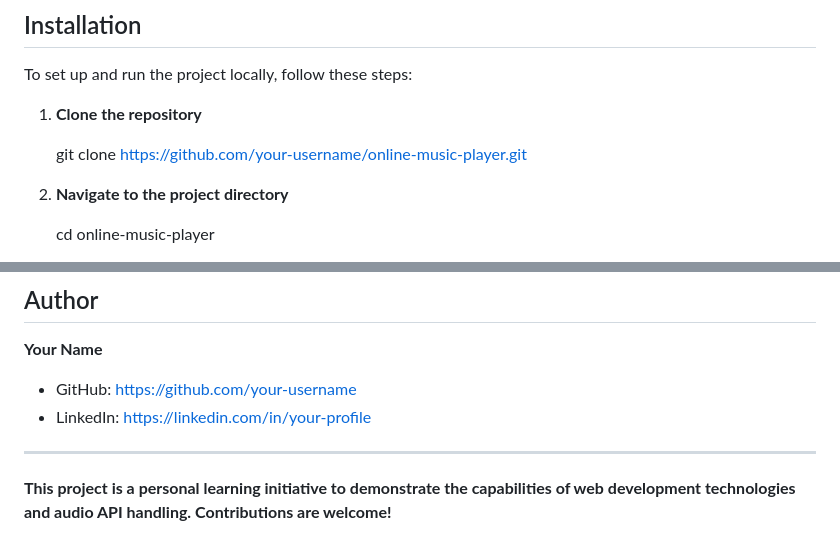
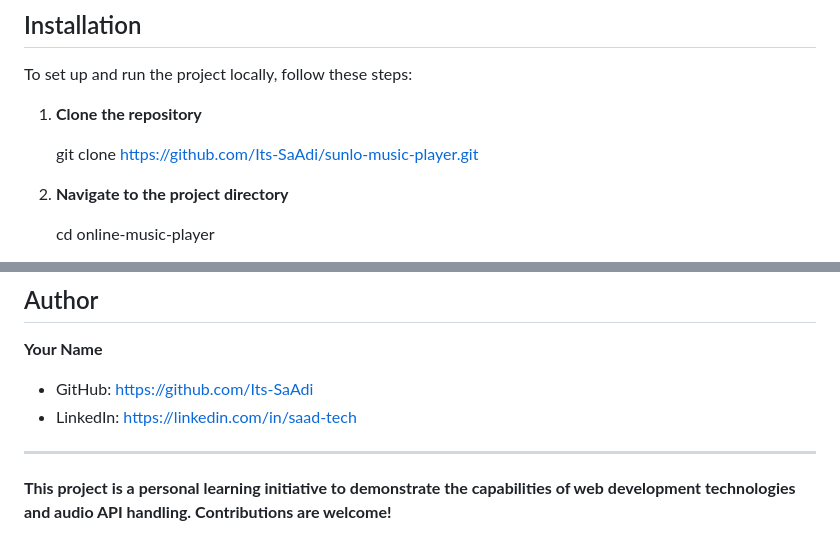
Before and after one commit to Its-SaAdi/sunlo-music-player, a Markdown page: README.md, 2 parts joined by grey strips. Rendered like a GitHub page.

```diff
--- a/README.md
+++ b/README.md
@@ -71,7 +71,7 @@ To set up and run the project locally, follow these steps:
 
 1. **Clone the repository**
 
-   git clone https://github.com/your-username/online-music-player.git
+   git clone https://github.com/Its-SaAdi/sunlo-music-player.git
 
 2. **Navigate to the project directory**
 
@@ -116,8 +116,8 @@ This project is licensed under the **MIT License**. See the [LICENSE](LICENSE) f
 ## Author
 
 **Your Name**
-- GitHub: [https://github.com/your-username](https://github.com/Its-SaAdi)
-- LinkedIn: [https://linkedin.com/in/your-profile](https://www.linkedin.com/in/saad-tech)
+- GitHub: [https://github.com/Its-SaAdi](https://github.com/Its-SaAdi)
+- LinkedIn: [https://linkedin.com/in/saad-tech](https://www.linkedin.com/in/saad-tech)
 
 ---
 
```
